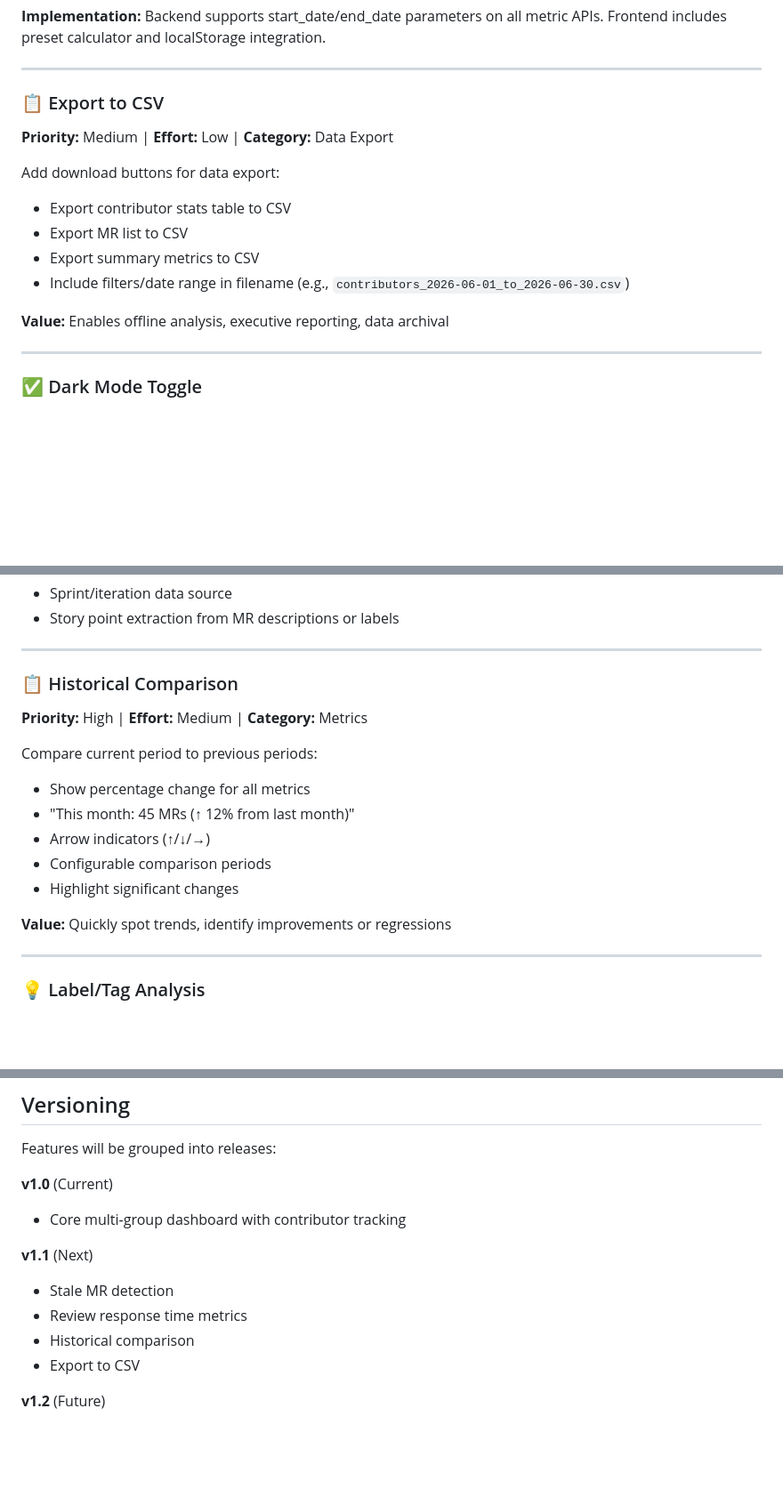
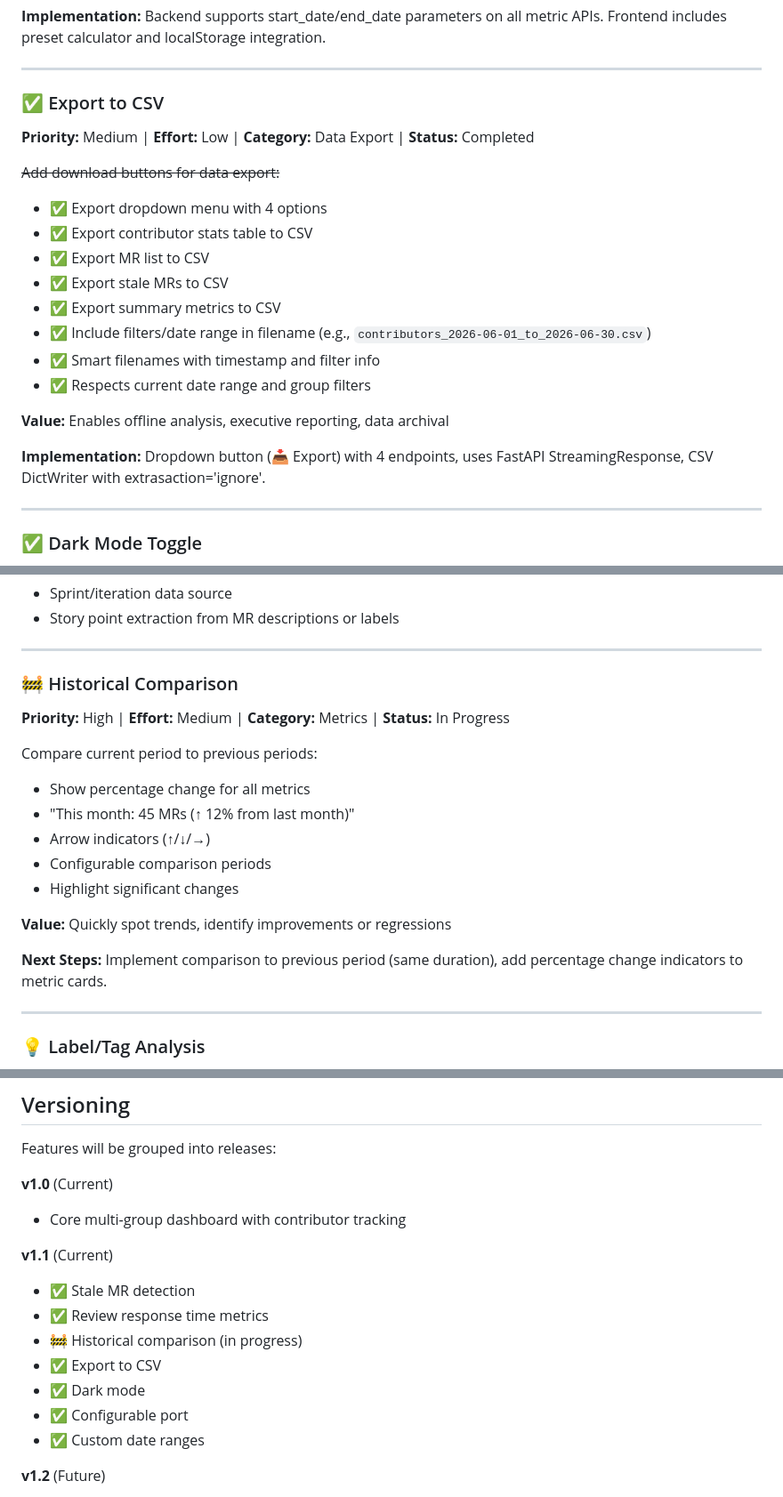
Before and after one commit to fpj-engmgr/gitlab-dashboard, a Markdown page: ROADMAP.md, 3 parts joined by grey strips. Shown at 89% size. Rendered like a GitHub page; blank space fills up the shorter version.

Commit message:
Update ROADMAP with today's completed features
Completed today:
- CSV export (4 export types with dropdown menu)
- Configurable PORT (defaults to 8000)
- STALE_MR_DAYS default changed to 14 days
- Fixed stale MR count/table discrepancy

In Progress:
- Historical comparison (starting now)

Updated version tracking: v1.1 now marked as Current.

Co-Authored-By: Claude Sonnet 4.5 <noreply@anthropic.com>

```diff
--- a/ROADMAP.md
+++ b/ROADMAP.md
@@ -91,16 +94,22 @@ Currently shows `0` in hybrid mode where comments table is not fully populated.
 
 ---
 
-### 📋 Export to CSV
-**Priority:** Medium | **Effort:** Low | **Category:** Data Export
+### ✅ Export to CSV
+**Priority:** Medium | **Effort:** Low | **Category:** Data Export | **Status:** Completed
 
-Add download buttons for data export:
-- Export contributor stats table to CSV
-- Export MR list to CSV
-- Export summary metrics to CSV
-- Include filters/date range in filename (e.g., `contributors_2026-06-01_to_2026-06-30.csv`)
+~~Add download buttons for data export:~~
+- ✅ Export dropdown menu with 4 options
+- ✅ Export contributor stats table to CSV
+- ✅ Export MR list to CSV
+- ✅ Export stale MRs to CSV
+- ✅ Export summary metrics to CSV
+- ✅ Include filters/date range in filename (e.g., `contributors_2026-06-01_to_2026-06-30.csv`)
+- ✅ Smart filenames with timestamp and filter info
+- ✅ Respects current date range and group filters
 
 **Value:** Enables offline analysis, executive reporting, data archival
+
+**Implementation:** Dropdown button (📥 Export) with 4 endpoints, uses FastAPI StreamingResponse, CSV DictWriter with extrasaction='ignore'.
 
 ---
 
@@ -230,8 +239,8 @@ Sprint/iteration view for agile teams:
 
 ---
 
-### 📋 Historical Comparison
-**Priority:** High | **Effort:** Medium | **Category:** Metrics
+### 🚧 Historical Comparison
+**Priority:** High | **Effort:** Medium | **Category:** Metrics | **Status:** In Progress
 
 Compare current period to previous periods:
 - Show percentage change for all metrics
@@ -241,6 +250,8 @@ Compare current period to previous periods:
 - Highlight significant changes
 
 **Value:** Quickly spot trends, identify improvements or regressions
+
+**Next Steps:** Implement comparison to previous period (same duration), add percentage change indicators to metric cards.
 
 ---
 
@@ -456,11 +467,14 @@ Features will be grouped into releases:
 **v1.0** (Current)
 - Core multi-group dashboard with contributor tracking
 
-**v1.1** (Next)
-- Stale MR detection
-- Review response time metrics
-- Historical comparison
-- Export to CSV
+**v1.1** (Current)
+- ✅ Stale MR detection
+- ✅ Review response time metrics
+- 🚧 Historical comparison (in progress)
+- ✅ Export to CSV
+- ✅ Dark mode
+- ✅ Configurable port
+- ✅ Custom date ranges
 
 **v1.2** (Future)
 - Trend analysis charts
```
Also changed, not shown: other parts of ROADMAP.md (+4 -1 lines).
